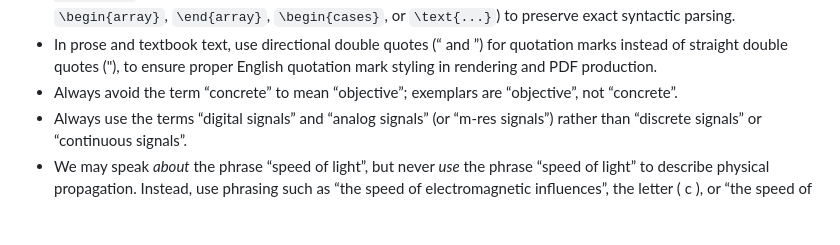
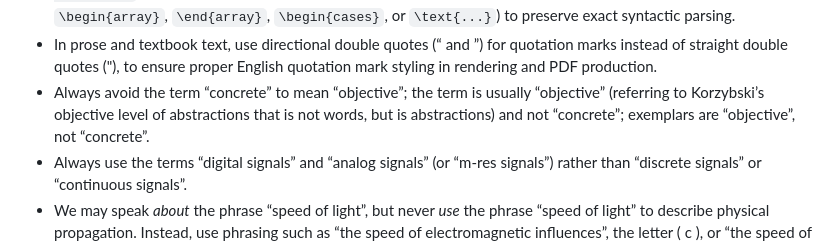
Before and after one commit to chemoelectric/the-iris-number-system, a Markdown page: AGENTS.md, the part around the change. Rendered like a GitHub page; blank space fills up the shorter version.

Commit message:
Update AGENTS.md with Korzybski's objective level rule

```diff
--- a/AGENTS.md
+++ b/AGENTS.md
@@ -23,7 +23,7 @@
 - Use `\[ ` and ` \]` for display math blocks with padded spaces inside delimiters.
 - Maintain ample spacing between operators, variables, and delimiters in math expressions (e.g., `\( a \cdot x \pmod p \)`), but avoid adding spaces inside LaTeX environment commands or macro keywords (such as `\begin{array}`, `\end{array}`, `\begin{cases}`, or `\text{...}`) to preserve exact syntactic parsing.
 - In prose and textbook text, use directional double quotes (“ and ”) for quotation marks instead of straight double quotes ("), to ensure proper English quotation mark styling in rendering and PDF production.
-- Always avoid the term “concrete” to mean “objective”; exemplars are “objective”, not “concrete”.
+- Always avoid the term “concrete” to mean “objective”; the term is usually “objective” (referring to Korzybski’s objective level of abstractions that is not words, but is abstractions) and not “concrete”; exemplars are “objective”, not “concrete”.
 - Always use the terms “digital signals” and “analog signals” (or “m-res signals”) rather than “discrete signals” or “continuous signals”.
 - We may speak _about_ the phrase “speed of light”, but never _use_ the phrase “speed of light” to describe physical propagation. Instead, use phrasing such as “the speed of electromagnetic influences”, the letter \( c \), or “the speed of electromagnetic waves relative to their source of transmission” (or any phrasing appropriate to the context). The short designation for it is \( c \).
 - Remember that famous scientists and mathematicians are just ordinary people like everyone else.
```
